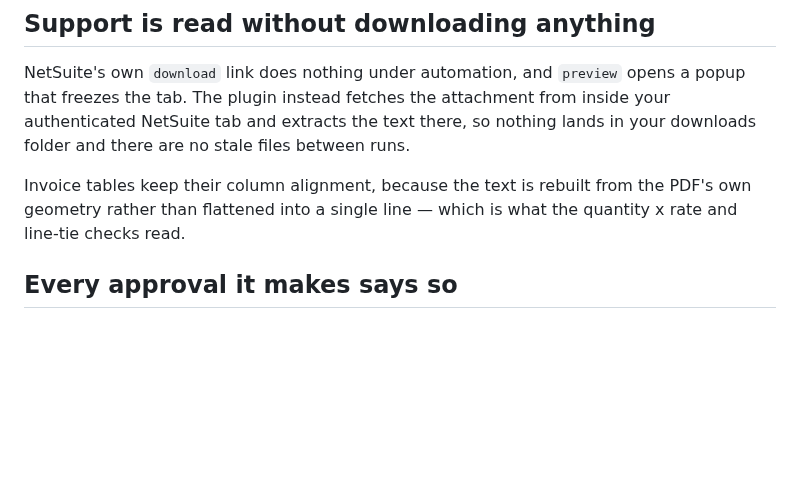
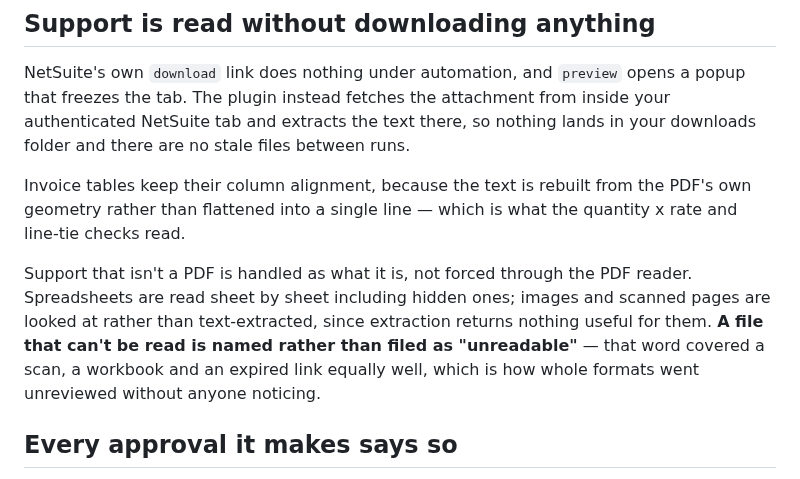
Before and after one commit to ssemwal-cdc/claude-sharables, a Markdown page: plugins/netsuite-approval-review/README.md, the part around the change. Drawn GitHub-style; blank space fills up the shorter version.

```diff
--- a/plugins/netsuite-approval-review/README.md
+++ b/plugins/netsuite-approval-review/README.md
@@ -41,6 +41,13 @@ lands in your downloads folder and there are no stale files between runs.
 Invoice tables keep their column alignment, because the text is rebuilt from the
 PDF's own geometry rather than flattened into a single line — which is what the
 quantity x rate and line-tie checks read.
+
+Support that isn't a PDF is handled as what it is, not forced through the PDF
+reader. Spreadsheets are read sheet by sheet including hidden ones; images and
+scanned pages are looked at rather than text-extracted, since extraction returns
+nothing useful for them. **A file that can't be read is named rather than filed
+as "unreadable"** — that word covered a scan, a workbook and an expired link
+equally well, which is how whole formats went unreviewed without anyone noticing.
 
 ## Every approval it makes says so
 
```
Also changed, not shown: plugins/procore-open-items-review/README.md (+16 -1 lines).
